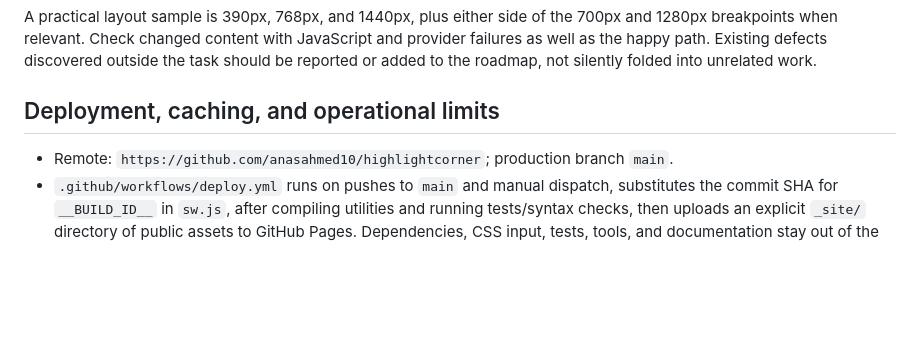
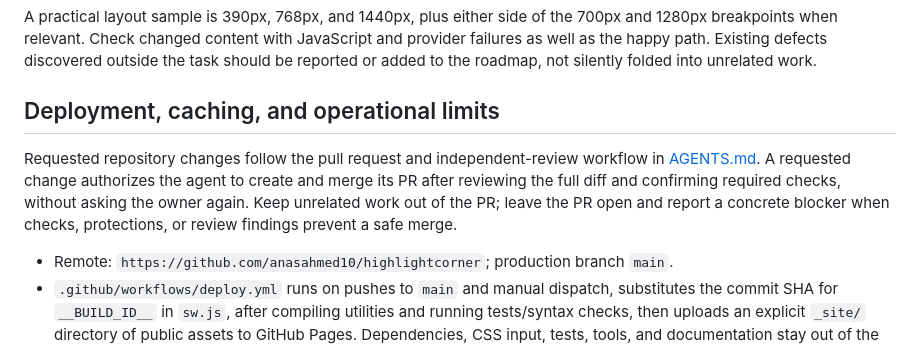
Before and after one commit to anasahmed10/highlightcorner, a Markdown page: docs/agent-guide.md, the part around the change. Drawn GitHub-style; blank space fills up the shorter version.

```diff
--- a/docs/agent-guide.md
+++ b/docs/agent-guide.md
@@ -318,6 +318,13 @@ into unrelated work.
 
 ## Deployment, caching, and operational limits
 
+Requested repository changes follow the pull request and independent-review
+workflow in [AGENTS.md](../AGENTS.md). A requested change authorizes the agent
+to create and merge its PR after reviewing the full diff and confirming required
+checks, without asking the owner again. Keep unrelated work out of the PR; leave
+the PR open and report a concrete blocker when checks, protections, or review
+findings prevent a safe merge.
+
 - Remote: `https://github.com/anasahmed10/highlightcorner`; production branch `main`.
 - `.github/workflows/deploy.yml` runs on pushes to `main` and manual dispatch,
   substitutes the commit SHA for `__BUILD_ID__` in `sw.js`, after compiling utilities and running tests/syntax checks, then uploads an
```
Also changed, not shown: AGENTS.md (+19 -3 lines).
